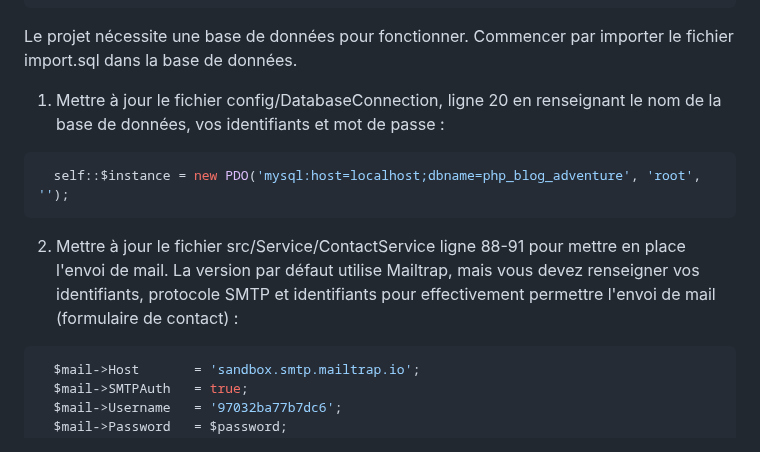
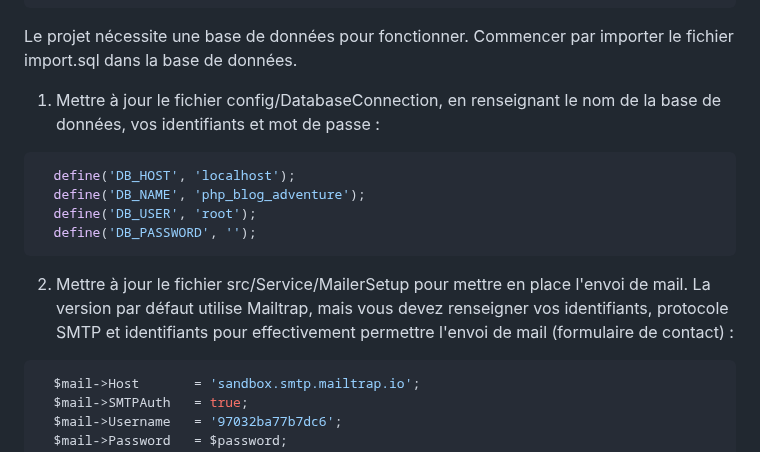
Before and after one commit to njarach/php_blog_adventure, a Markdown page: README.md, the part around the change. Rendered like a GitHub page.

`````diff
--- a/README.md
+++ b/README.md
@@ -36,11 +36,14 @@ Puis, si vous utilisez Composer, lancer :
 
 Le projet nécessite une base de données pour fonctionner. Commencer par importer le fichier import.sql dans la base de données.
 
-1. Mettre à jour le fichier config/DatabaseConnection, ligne 20 en renseignant le nom de la base de données, vos identifiants et mot de passe :
+1. Mettre à jour le fichier config/DatabaseConnection, en renseignant le nom de la base de données, vos identifiants et mot de passe :
 ````bash
-  self::$instance = new PDO('mysql:host=localhost;dbname=php_blog_adventure', 'root', '');
+  define('DB_HOST', 'localhost');
+  define('DB_NAME', 'php_blog_adventure');
+  define('DB_USER', 'root');
+  define('DB_PASSWORD', '');
 ````
-2. Mettre à jour le fichier src/Service/ContactService ligne 88-91 pour mettre en place l'envoi de mail. La version par défaut utilise Mailtrap, mais vous devez renseigner vos identifiants, protocole SMTP et identifiants pour effectivement permettre l'envoi de mail (formulaire de contact) :
+2. Mettre à jour le fichier src/Service/MailerSetup pour mettre en place l'envoi de mail. La version par défaut utilise Mailtrap, mais vous devez renseigner vos identifiants, protocole SMTP et identifiants pour effectivement permettre l'envoi de mail (formulaire de contact) :
 ````bash
   $mail->Host       = 'sandbox.smtp.mailtrap.io';
   $mail->SMTPAuth   = true;
`````
